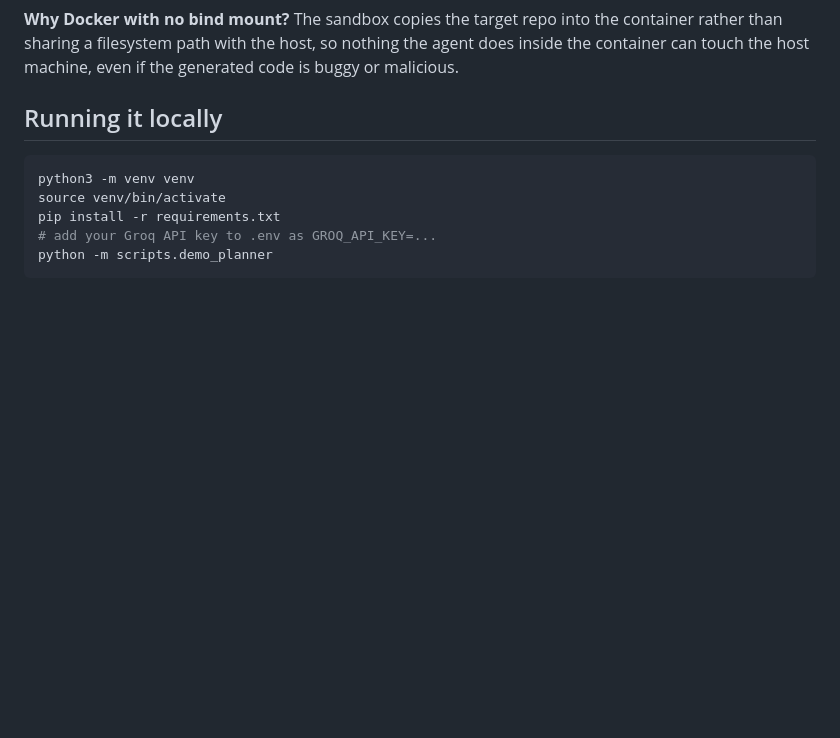
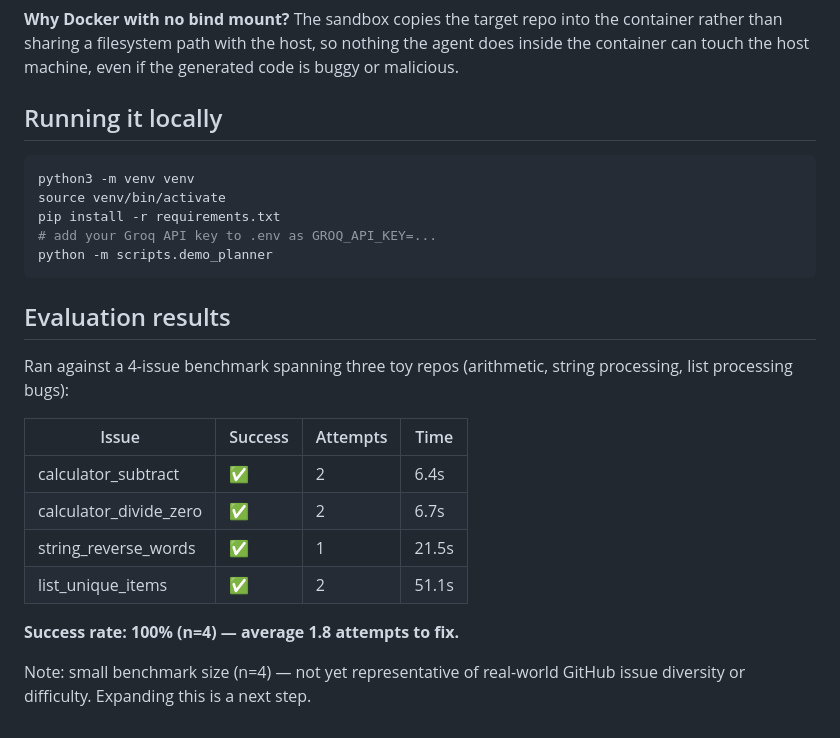
Before and after one commit to vkprofessional1031-svg/Bug-Surface, a Markdown page: README.md, the part around the change. Rendered like a GitHub page; blank space fills up the shorter version.

Commit message:
Document eval results in README

````diff
--- a/README.md
+++ b/README.md
@@ -72,3 +72,20 @@ pip install -r requirements.txt
 # add your Groq API key to .env as GROQ_API_KEY=...
 python -m scripts.demo_planner
 ```
+
+## Evaluation results
+
+Ran against a 4-issue benchmark spanning three toy repos (arithmetic,
+string processing, list processing bugs):
+
+| Issue | Success | Attempts | Time |
+|---|---|---|---|
+| calculator_subtract | ✅ | 2 | 6.4s |
+| calculator_divide_zero | ✅ | 2 | 6.7s |
+| string_reverse_words | ✅ | 1 | 21.5s |
+| list_unique_items | ✅ | 2 | 51.1s |
+
+**Success rate: 100% (n=4) — average 1.8 attempts to fix.**
+
+Note: small benchmark size (n=4) — not yet representative of real-world
+GitHub issue diversity or difficulty. Expanding this is a next step.
````
